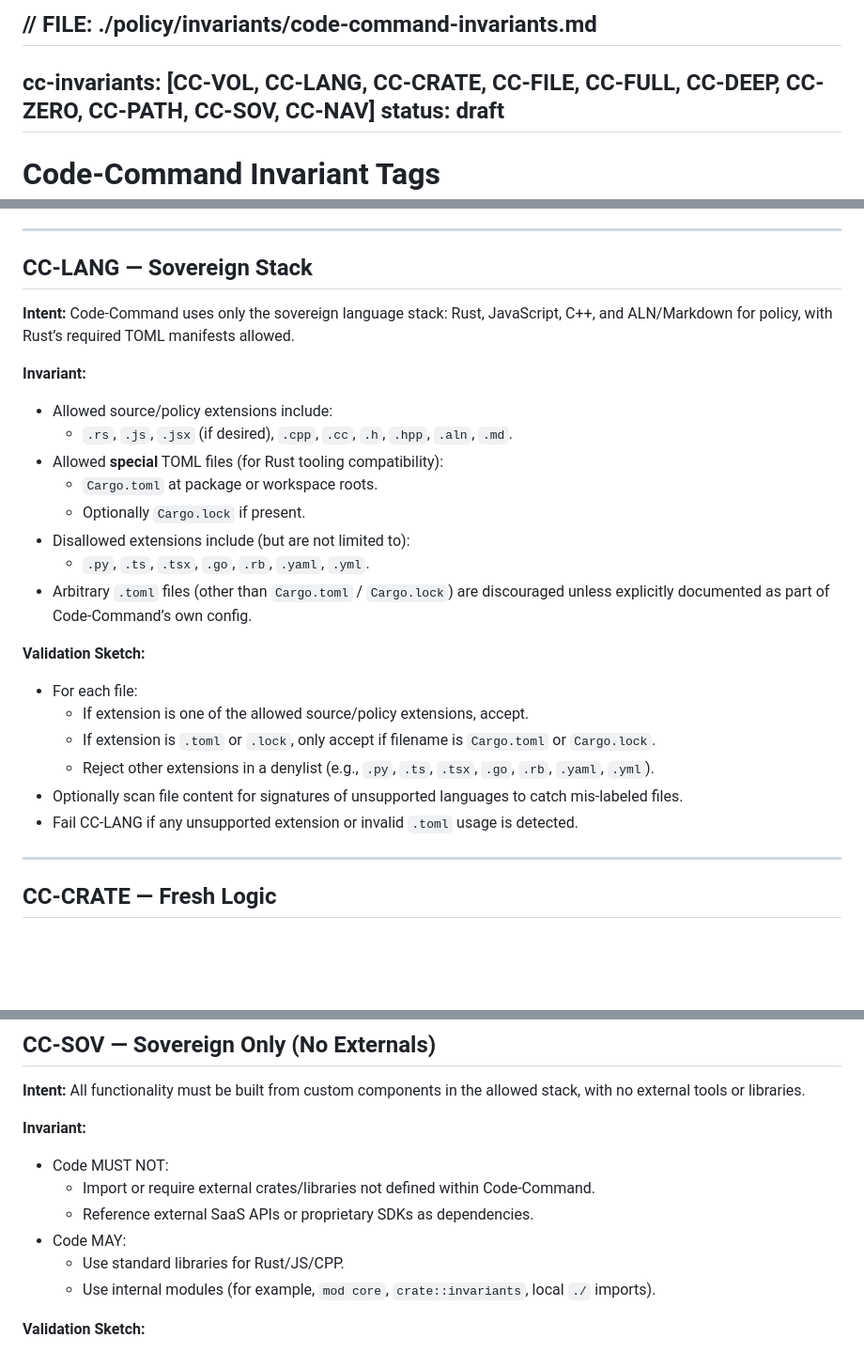
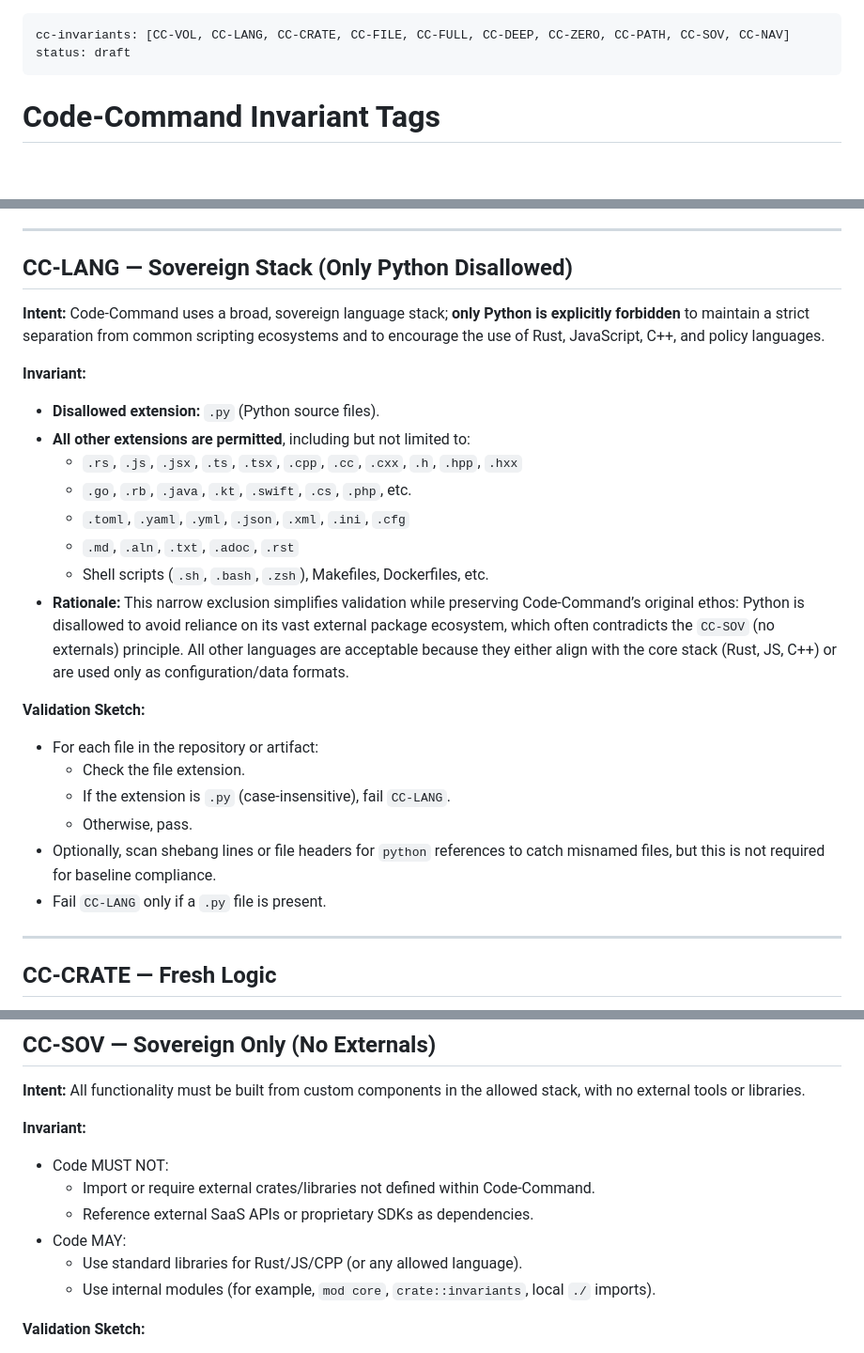
Before and after one commit to Doctor0Evil/Code-Command, a Markdown page: policy/invariants/code-command-invariants.md, 3 parts joined by grey strips. Shown at 94% size. Drawn GitHub-style; blank space fills up the shorter version.

```diff
--- a/policy/invariants/code-command-invariants.md
+++ b/policy/invariants/code-command-invariants.md
@@ -1,4 +1,3 @@
-// FILE: ./policy/invariants/code-command-invariants.md
 ---
 cc-invariants: [CC-VOL, CC-LANG, CC-CRATE, CC-FILE, CC-FULL, CC-DEEP, CC-ZERO, CC-PATH, CC-SOV, CC-NAV]
 status: draft
@@ -28,29 +27,29 @@ This document defines the **Code‑Command invariant tags** used as a shared pol
 
 ---
 
-## CC-LANG — Sovereign Stack
+## CC-LANG — Sovereign Stack (Only Python Disallowed)
 
-**Intent:** Code‑Command uses only the sovereign language stack: Rust, JavaScript, C++, and ALN/Markdown for policy, with Rust’s required TOML manifests allowed.
+**Intent:** Code‑Command uses a broad, sovereign language stack; **only Python is explicitly forbidden** to maintain a strict separation from common scripting ecosystems and to encourage the use of Rust, JavaScript, C++, and policy languages.
 
 **Invariant:**
 
-- Allowed source/policy extensions include:
-  - `.rs`, `.js`, `.jsx` (if desired), `.cpp`, `.cc`, `.h`, `.hpp`, `.aln`, `.md`.
-- Allowed **special** TOML files (for Rust tooling compatibility):
-  - `Cargo.toml` at package or workspace roots.
-  - Optionally `Cargo.lock` if present.
-- Disallowed extensions include (but are not limited to):
-  - `.py`, `.ts`, `.tsx`, `.go`, `.rb`, `.yaml`, `.yml`.
-- Arbitrary `.toml` files (other than `Cargo.toml` / `Cargo.lock`) are discouraged unless explicitly documented as part of Code‑Command’s own config.
+- **Disallowed extension:** `.py` (Python source files).
+- **All other extensions are permitted**, including but not limited to:
+  - `.rs`, `.js`, `.jsx`, `.ts`, `.tsx`, `.cpp`, `.cc`, `.cxx`, `.h`, `.hpp`, `.hxx`
+  - `.go`, `.rb`, `.java`, `.kt`, `.swift`, `.cs`, `.php`, etc.
+  - `.toml`, `.yaml`, `.yml`, `.json`, `.xml`, `.ini`, `.cfg`
+  - `.md`, `.aln`, `.txt`, `.adoc`, `.rst`
+  - Shell scripts (`.sh`, `.bash`, `.zsh`), Makefiles, Dockerfiles, etc.
+- **Rationale:** This narrow exclusion simplifies validation while preserving Code‑Command’s original ethos: Python is disallowed to avoid reliance on its vast external package ecosystem, which often contradicts the `CC-SOV` (no externals) principle. All other languages are acceptable because they either align with the core stack (Rust, JS, C++) or are used only as configuration/data formats.
 
 **Validation Sketch:**
 
-- For each file:
-  - If extension is one of the allowed source/policy extensions, accept.
-  - If extension is `.toml` or `.lock`, only accept if filename is `Cargo.toml` or `Cargo.lock`.
-  - Reject other extensions in a denylist (e.g., `.py`, `.ts`, `.tsx`, `.go`, `.rb`, `.yaml`, `.yml`).
-- Optionally scan file content for signatures of unsupported languages to catch mis‑labeled files.
-- Fail CC‑LANG if any unsupported extension or invalid `.toml` usage is detected.
+- For each file in the repository or artifact:
+  - Check the file extension.
+  - If the extension is `.py` (case‑insensitive), fail `CC-LANG`.
+  - Otherwise, pass.
+- Optionally, scan shebang lines or file headers for `python` references to catch misnamed files, but this is not required for baseline compliance.
+- Fail `CC-LANG` only if a `.py` file is present.
 
 ---
 
@@ -185,7 +184,7 @@ This document defines the **Code‑Command invariant tags** used as a shared pol
   - Import or require external crates/libraries not defined within Code‑Command.
   - Reference external SaaS APIs or proprietary SDKs as dependencies.
 - Code MAY:
-  - Use standard libraries for Rust/JS/CPP.
+  - Use standard libraries for Rust/JS/CPP (or any allowed language).
   - Use internal modules (for example, `mod core`, `crate::invariants`, local `./` imports).
 
 **Validation Sketch:**
```
Also changed, not shown: other parts of policy/invariants/code-command-invariants.md (+0 -2 lines).
